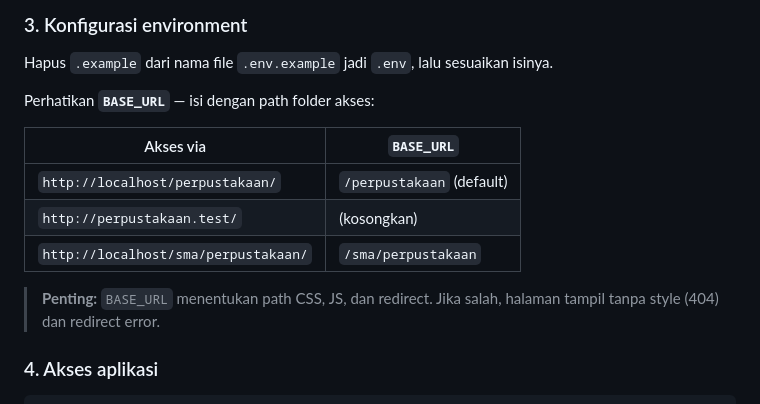
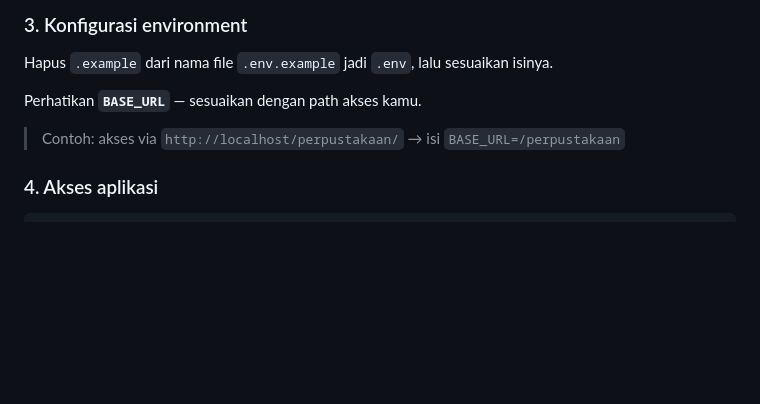
Before and after one commit to indra-syah-putra/sistem-perpustakaan, a Markdown page: README.md, the part around the change. GitHub-like rendering; blank space fills up the shorter version.

Commit message:
simplify BASE_URL instructions in README

```diff
--- a/README.md
+++ b/README.md
@@ -51,15 +51,9 @@ Jika pakai password: `mysql -u root -p < sql/database.sql`
 
 Hapus `.example` dari nama file `.env.example` jadi `.env`, lalu sesuaikan isinya.
 
-Perhatikan **`BASE_URL`** — isi dengan path folder akses:
+Perhatikan **`BASE_URL`** — sesuaikan dengan path akses kamu.
 
-| Akses via | `BASE_URL` |
-|-----------|-----------|
-| `http://localhost/perpustakaan/` | `/perpustakaan` (default) |
-| `http://perpustakaan.test/` | (kosongkan) |
-| `http://localhost/sma/perpustakaan/` | `/sma/perpustakaan` |
-
-> **Penting:** `BASE_URL` menentukan path CSS, JS, dan redirect. Jika salah, halaman tampil tanpa style (404) dan redirect error.
+> Contoh: akses via `http://localhost/perpustakaan/` → isi `BASE_URL=/perpustakaan`
 
 ### 4. Akses aplikasi
 
```
